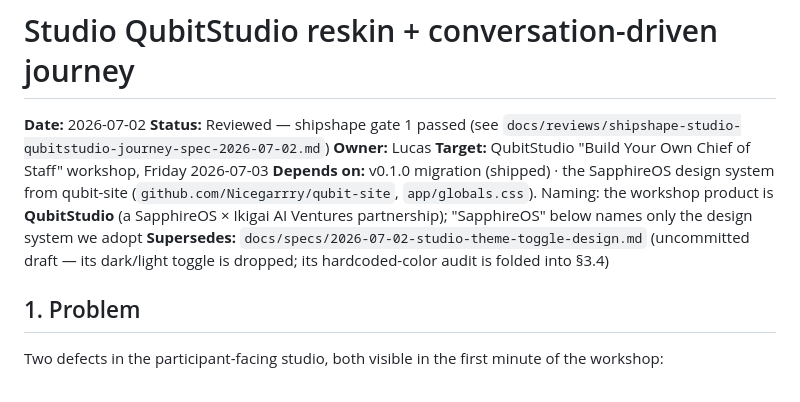
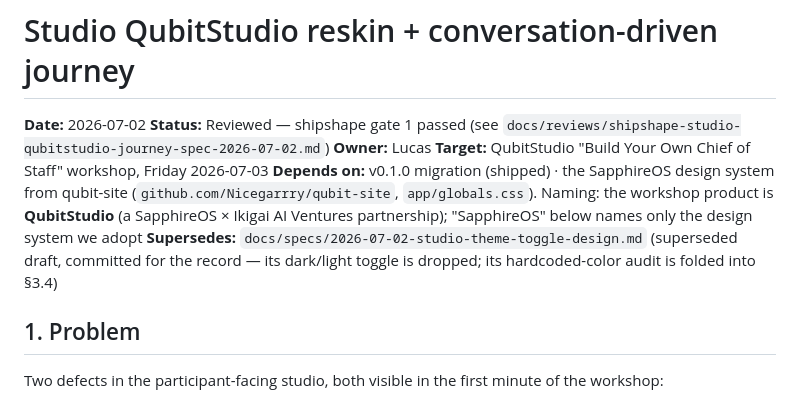
Before and after one commit to lucasyhzhu-debug/qubitstudio-agentbuilder, a Markdown page: docs/specs/2026-07-02-studio-qubitstudio-journey-design.md, the part around the change. Rendered like a GitHub page.

Commit message:
spec: theme-toggle supersedes-link wording (draft is now committed)
Co-Authored-By: Claude Fable 5 <noreply@anthropic.com>

```diff
--- a/docs/specs/2026-07-02-studio-qubitstudio-journey-design.md
+++ b/docs/specs/2026-07-02-studio-qubitstudio-journey-design.md
@@ -5,7 +5,7 @@
 **Owner:** Lucas
 **Target:** QubitStudio "Build Your Own Chief of Staff" workshop, Friday 2026-07-03
 **Depends on:** v0.1.0 migration (shipped) · the SapphireOS design system from qubit-site (`github.com/Nicegarrry/qubit-site`, `app/globals.css`). Naming: the workshop product is **QubitStudio** (a SapphireOS × Ikigai AI Ventures partnership); "SapphireOS" below names only the design system we adopt
-**Supersedes:** `docs/specs/2026-07-02-studio-theme-toggle-design.md` (uncommitted draft — its
+**Supersedes:** `docs/specs/2026-07-02-studio-theme-toggle-design.md` (superseded draft, committed for the record — its
 dark/light toggle is dropped; its hardcoded-color audit is folded into §3.4)
 
 ## 1. Problem
```
